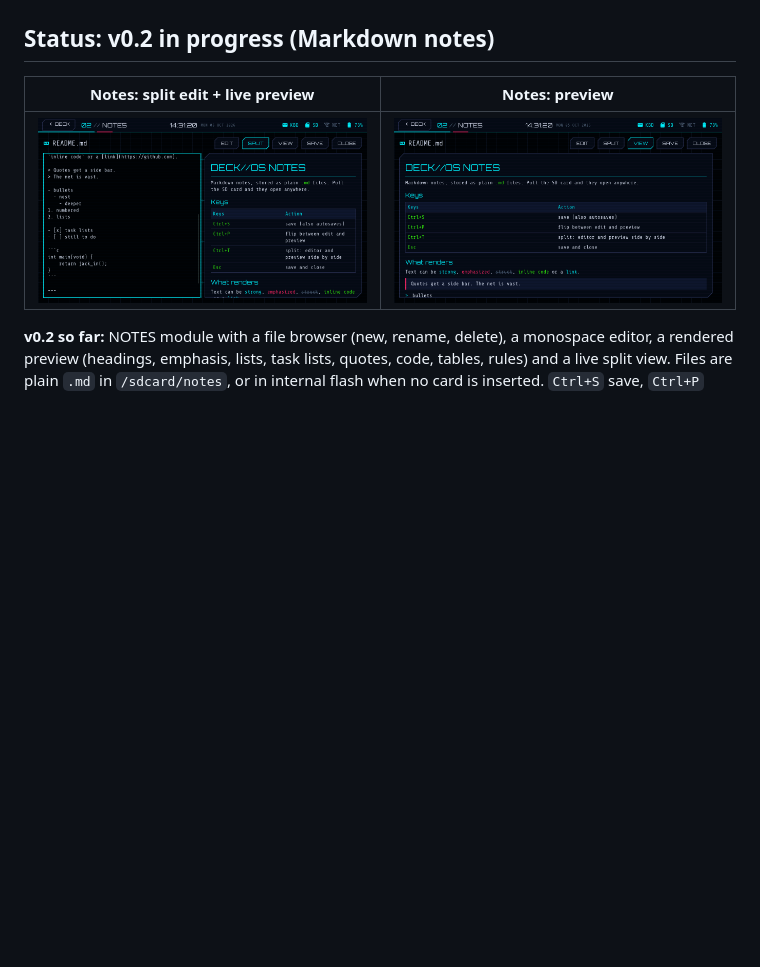
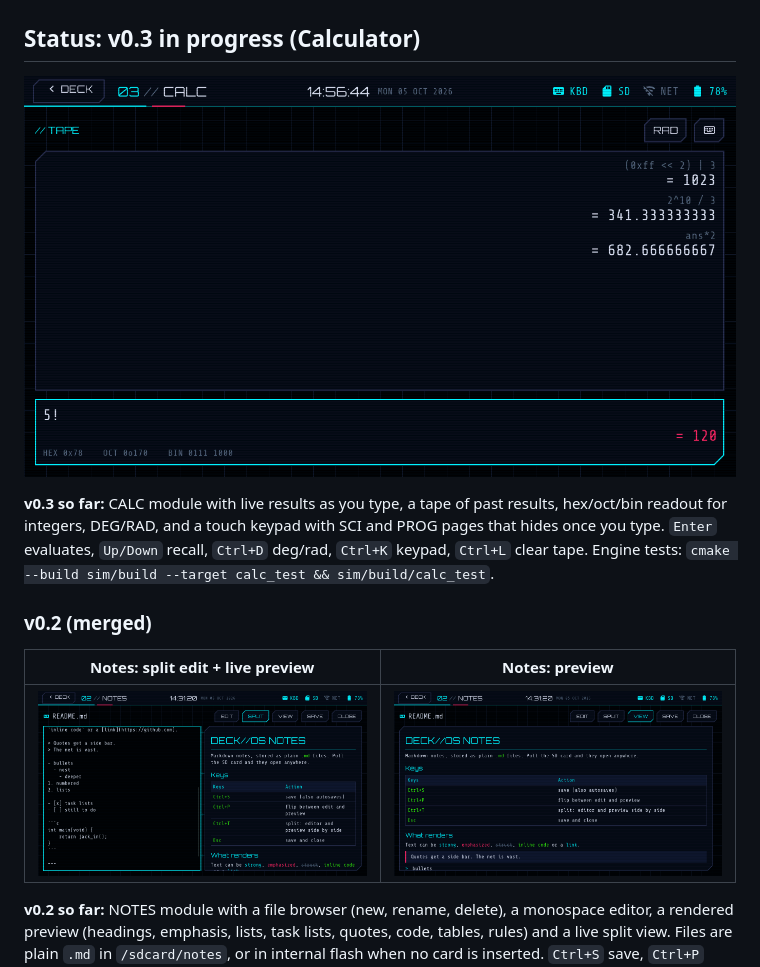
Before and after one commit to hey-its-brian/tab5-cyberdeck, a Markdown page: README.md, the part around the change. Drawn GitHub-style; pictures changed too: docs/screenshots/calc.png (added); blank space fills up the shorter version.

```diff
--- a/README.md
+++ b/README.md
@@ -11,7 +11,17 @@ weather.
 |---|---|---|
 | ![Boot](docs/screenshots/boot.png) | ![System](docs/screenshots/system.png) | ![Offline module](docs/screenshots/module_offline.png) |
 
-## Status: v0.2 in progress (Markdown notes)
+## Status: v0.3 in progress (Calculator)
+
+![Calc](docs/screenshots/calc.png)
+
+**v0.3 so far:** CALC module with live results as you type, a tape of past
+results, hex/oct/bin readout for integers, DEG/RAD, and a touch keypad with
+SCI and PROG pages that hides once you type. `Enter` evaluates, `Up/Down`
+recall, `Ctrl+D` deg/rad, `Ctrl+K` keypad, `Ctrl+L` clear tape. Engine tests:
+`cmake --build sim/build --target calc_test && sim/build/calc_test`.
+
+### v0.2 (merged)
 
 | Notes: split edit + live preview | Notes: preview |
 |---|---|
```
Also changed, not shown: ROADMAP.md (+6 -5 lines), 6 other files.
